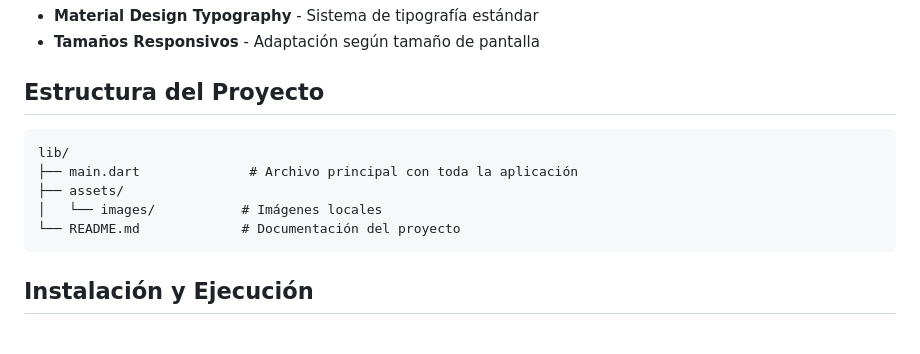
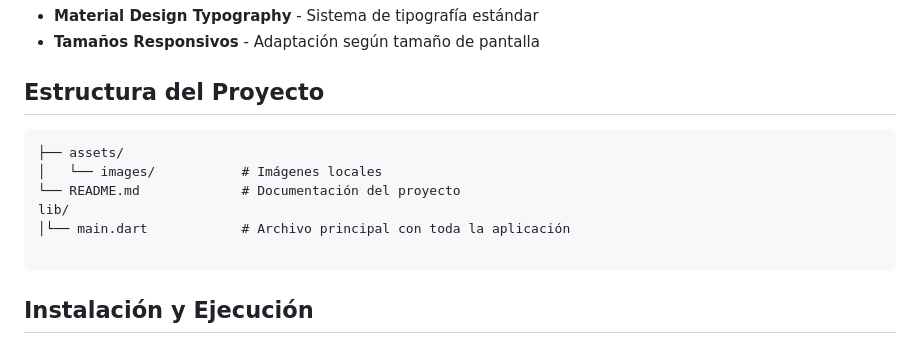
Before and after one commit to AlesGamerADP/HBO-MAX, a Markdown page: README.md, the part around the change. Rendered like a GitHub page.

Commit message:
Fix formatting in project structure section

````diff
--- a/README.md
+++ b/README.md
@@ -99,11 +99,12 @@ Un clon de la interfaz de HBO Max desarrollado con Flutter, que replica la exper
 ## Estructura del Proyecto
 
 ```
-lib/
-├── main.dart              # Archivo principal con toda la aplicación
 ├── assets/
 │   └── images/           # Imágenes locales
 └── README.md             # Documentación del proyecto
+lib/
+│└── main.dart            # Archivo principal con toda la aplicación
+
 ```
 
 ## Instalación y Ejecución
````
